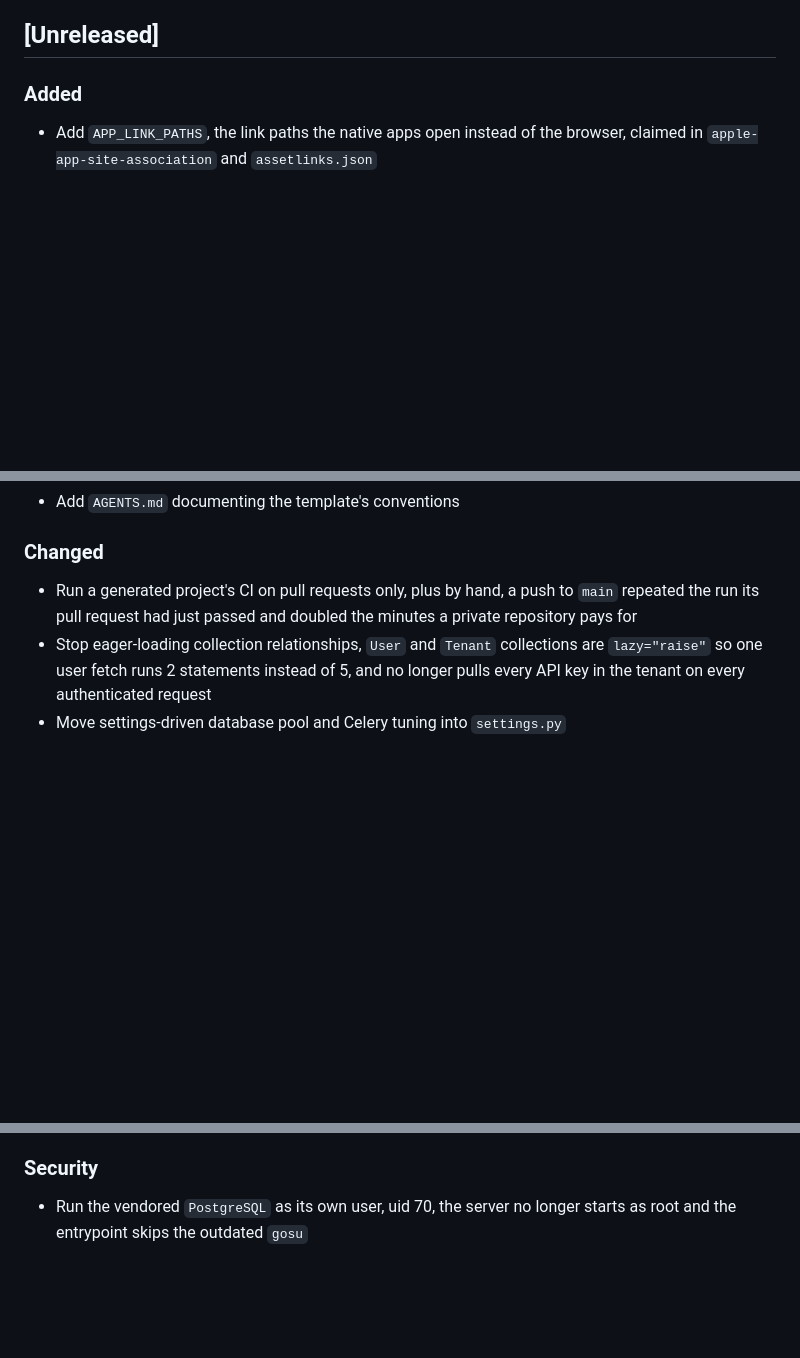
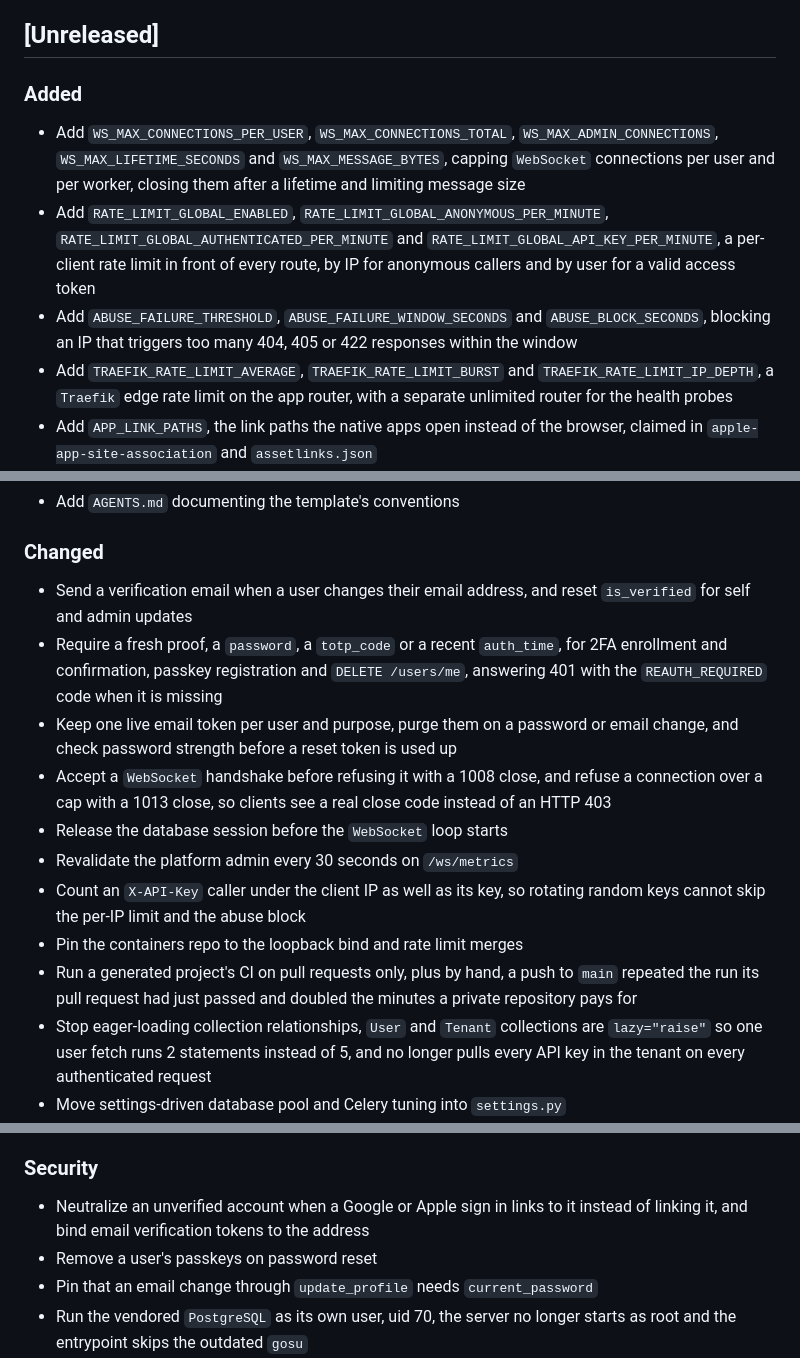
Before and after one commit to xrhstosmour/yap, a Markdown page: CHANGELOG.md, 3 parts joined by grey strips. Rendered like a GitHub page; blank space fills up the shorter version.

Commit message:
Add the security hardening cycle to `CHANGELOG.md`

```diff
--- a/CHANGELOG.md
+++ b/CHANGELOG.md
@@ -9,6 +9,10 @@ and this project adheres to [semantic versioning](https://semver.org/spec/v2.0.0
 
 ### Added
 
+- Add `WS_MAX_CONNECTIONS_PER_USER`, `WS_MAX_CONNECTIONS_TOTAL`, `WS_MAX_ADMIN_CONNECTIONS`, `WS_MAX_LIFETIME_SECONDS` and `WS_MAX_MESSAGE_BYTES`, capping `WebSocket` connections per user and per worker, closing them after a lifetime and limiting message size
+- Add `RATE_LIMIT_GLOBAL_ENABLED`, `RATE_LIMIT_GLOBAL_ANONYMOUS_PER_MINUTE`, `RATE_LIMIT_GLOBAL_AUTHENTICATED_PER_MINUTE` and `RATE_LIMIT_GLOBAL_API_KEY_PER_MINUTE`, a per-client rate limit in front of every route, by IP for anonymous callers and by user for a valid access token
+- Add `ABUSE_FAILURE_THRESHOLD`, `ABUSE_FAILURE_WINDOW_SECONDS` and `ABUSE_BLOCK_SECONDS`, blocking an IP that triggers too many 404, 405 or 422 responses within the window
+- Add `TRAEFIK_RATE_LIMIT_AVERAGE`, `TRAEFIK_RATE_LIMIT_BURST` and `TRAEFIK_RATE_LIMIT_IP_DEPTH`, a `Traefik` edge rate limit on the app router, with a separate unlimited router for the health probes
 - Add `APP_LINK_PATHS`, the link paths the native apps open instead of the browser, claimed in `apple-app-site-association` and `assetlinks.json`
 - Add `include_tiles`, serving `OpenFreeMap` vector tiles under `/tiles/` on the API's domain through a caching proxy, so phones never reach the tile provider, with the tileset's `TileJSON` at `/tiles/planet`, set with `TILE_UPSTREAM`
 - Add `PRODUCT_NAME`, the name users see in mail subjects and bodies and in authenticator apps, defaulting to `PROJECT_NAME`, which keeps naming the service in logs and the API documentation
@@ -54,6 +58,14 @@ and this project adheres to [semantic versioning](https://semver.org/spec/v2.0.0
 
 ### Changed
 
+- Send a verification email when a user changes their email address, and reset `is_verified` for self and admin updates
+- Require a fresh proof, a `password`, a `totp_code` or a recent `auth_time`, for 2FA enrollment and confirmation, passkey registration and `DELETE /users/me`, answering 401 with the `REAUTH_REQUIRED` code when it is missing
+- Keep one live email token per user and purpose, purge them on a password or email change, and check password strength before a reset token is used up
+- Accept a `WebSocket` handshake before refusing it with a 1008 close, and refuse a connection over a cap with a 1013 close, so clients see a real close code instead of an HTTP 403
+- Release the database session before the `WebSocket` loop starts
+- Revalidate the platform admin every 30 seconds on `/ws/metrics`
+- Count an `X-API-Key` caller under the client IP as well as its key, so rotating random keys cannot skip the per-IP limit and the abuse block
+- Pin the containers repo to the loopback bind and rate limit merges
 - Run a generated project's CI on pull requests only, plus by hand, a push to `main` repeated the run its pull request had just passed and doubled the minutes a private repository pays for
 - Stop eager-loading collection relationships, `User` and `Tenant` collections are `lazy="raise"` so one user fetch runs 2 statements instead of 5, and no longer pulls every API key in the tenant on every authenticated request
 - Move settings-driven database pool and Celery tuning into `settings.py`
@@ -157,6 +170,9 @@ and this project adheres to [semantic versioning](https://semver.org/spec/v2.0.0
 
 ### Security
 
+- Neutralize an unverified account when a Google or Apple sign in links to it instead of linking it, and bind email verification tokens to the address
+- Remove a user's passkeys on password reset
+- Pin that an email change through `update_profile` needs `current_password`
 - Run the vendored `PostgreSQL` as its own user, uid 70, the server no longer starts as root and the entrypoint skips the outdated `gosu`
 - Move the vendored `Redis` and the CI service to `8.10-alpine`, `7.4` carried high `OpenSSL` findings fixed only on the 8 line
 - Patch the vendored `Traefik` to `v3.7.15`, `nginx` to `1.30-alpine` and `SeaweedFS` to `4.48`, clearing their fixed high and critical vulnerabilities
```
Also changed, not shown: other parts of CHANGELOG.md (+1 -0 lines).
